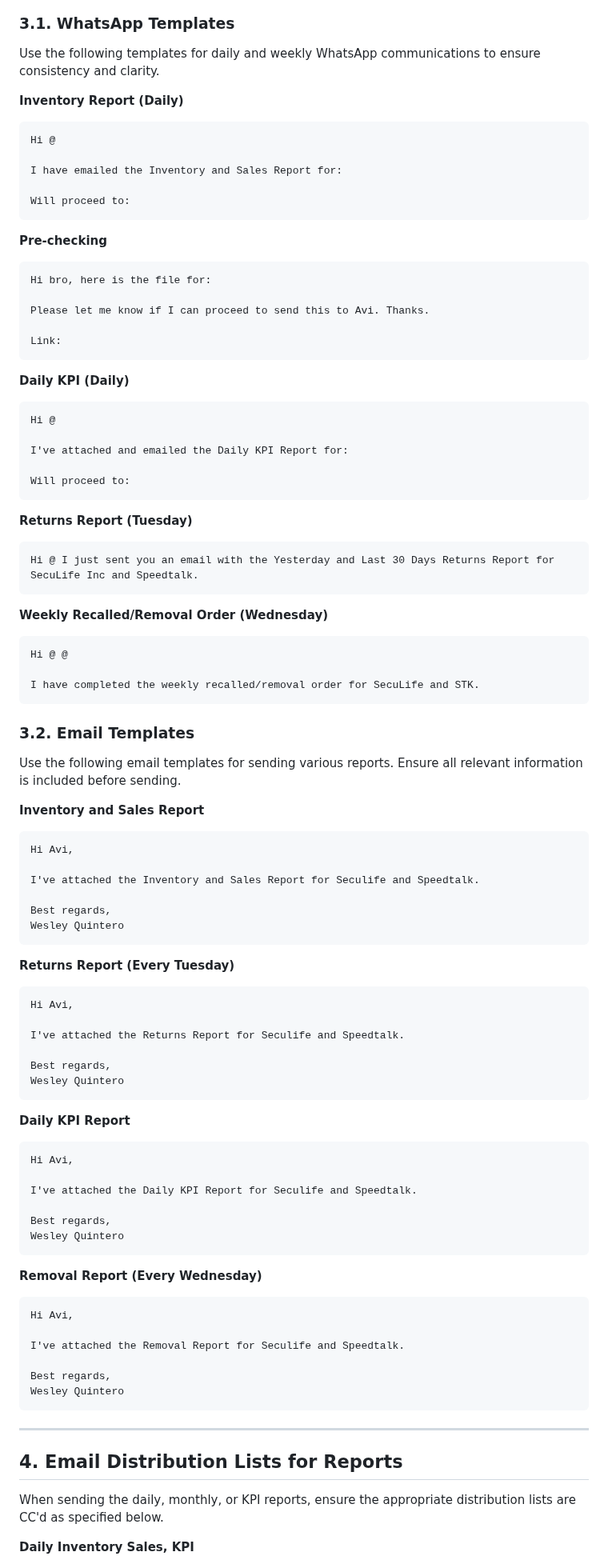
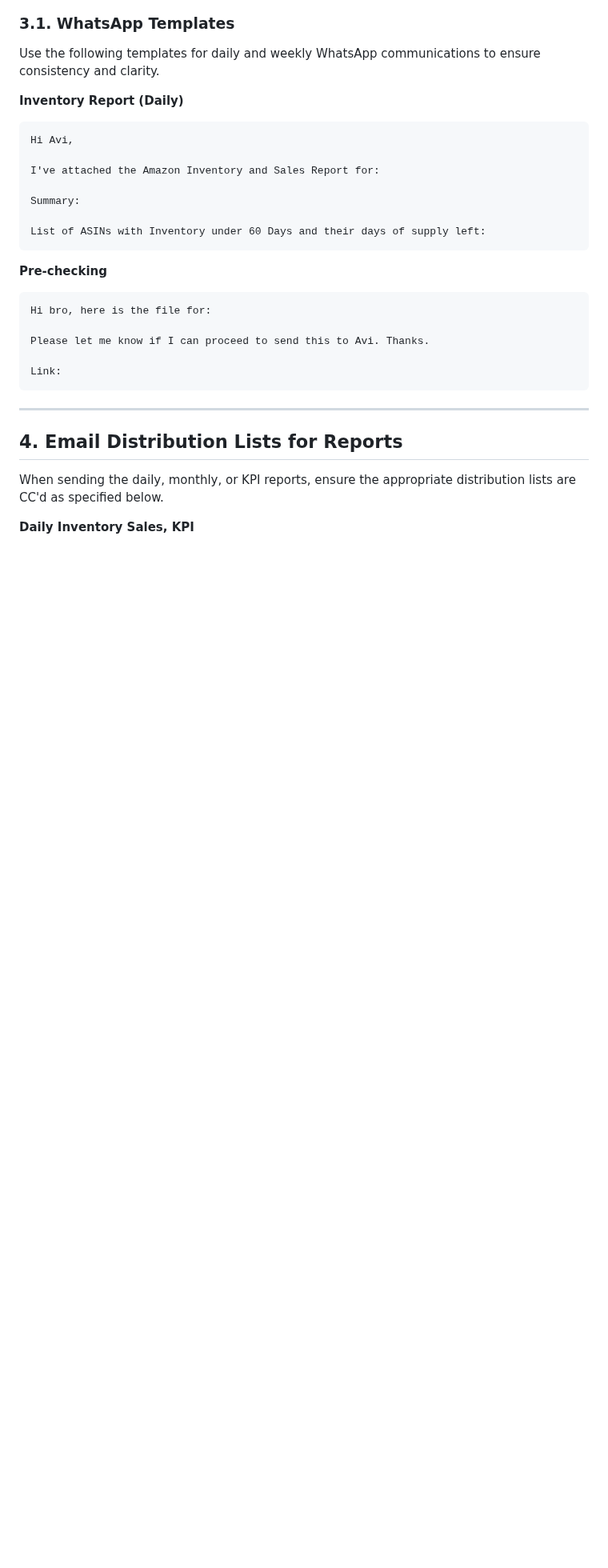
Before and after one commit to johnwesleyquintero/listing-documentation, a Markdown page: playbooks-and-tools/Reports-SOPs-Quick_Reference/daily_operation_guide.md, the part around the change. Shown at 80% size. Rendered like a GitHub page; blank space fills up the shorter version.

````diff
--- a/playbooks-and-tools/Reports-SOPs-Quick_Reference/daily_operation_guide.md
+++ b/playbooks-and-tools/Reports-SOPs-Quick_Reference/daily_operation_guide.md
@@ -101,11 +101,13 @@ Use the following templates for daily and weekly WhatsApp communications to ensu
 
 **Inventory Report (Daily)**
 ```
-Hi @
+Hi Avi,
 
-I have emailed the Inventory and Sales Report for:
+I've attached the Amazon Inventory and Sales Report for:
 
-Will proceed to:
+Summary:
+
+List of ASINs with Inventory under 60 Days and their days of supply left:
 ```
 
 **Pre-checking**
@@ -115,72 +117,6 @@ Hi bro, here is the file for:
 Please let me know if I can proceed to send this to Avi. Thanks.
 
 Link:
-```
-
-**Daily KPI (Daily)**
-```
-Hi @
-
-I've attached and emailed the Daily KPI Report for:
-
-Will proceed to:
-```
-
-
-**Returns Report (Tuesday)**
-```
-Hi @ I just sent you an email with the Yesterday and Last 30 Days Returns Report for SecuLife Inc and Speedtalk.
-```
-
-**Weekly Recalled/Removal Order (Wednesday)**
-```
-Hi @ @
-
-I have completed the weekly recalled/removal order for SecuLife and STK.
-```
-
-### 3.2. Email Templates
-
-Use the following email templates for sending various reports. Ensure all relevant information is included before sending.
-
-**Inventory and Sales Report**
-```
-Hi Avi,
-
-I've attached the Inventory and Sales Report for Seculife and Speedtalk.
-
-Best regards,
-Wesley Quintero
-```
-
-**Returns Report (Every Tuesday)**
-```
-Hi Avi,
-
-I've attached the Returns Report for Seculife and Speedtalk.
-
-Best regards,
-Wesley Quintero
-```
-
-**Daily KPI Report**
-```
-Hi Avi,
-
-I've attached the Daily KPI Report for Seculife and Speedtalk.
-
-Best regards,
-Wesley Quintero
-```
-
-**Removal Report (Every Wednesday)**
-```
-Hi Avi,
-
-I've attached the Removal Report for Seculife and Speedtalk.
-
-Best regards,
-Wesley Quintero
 ```
 
 ---
````
